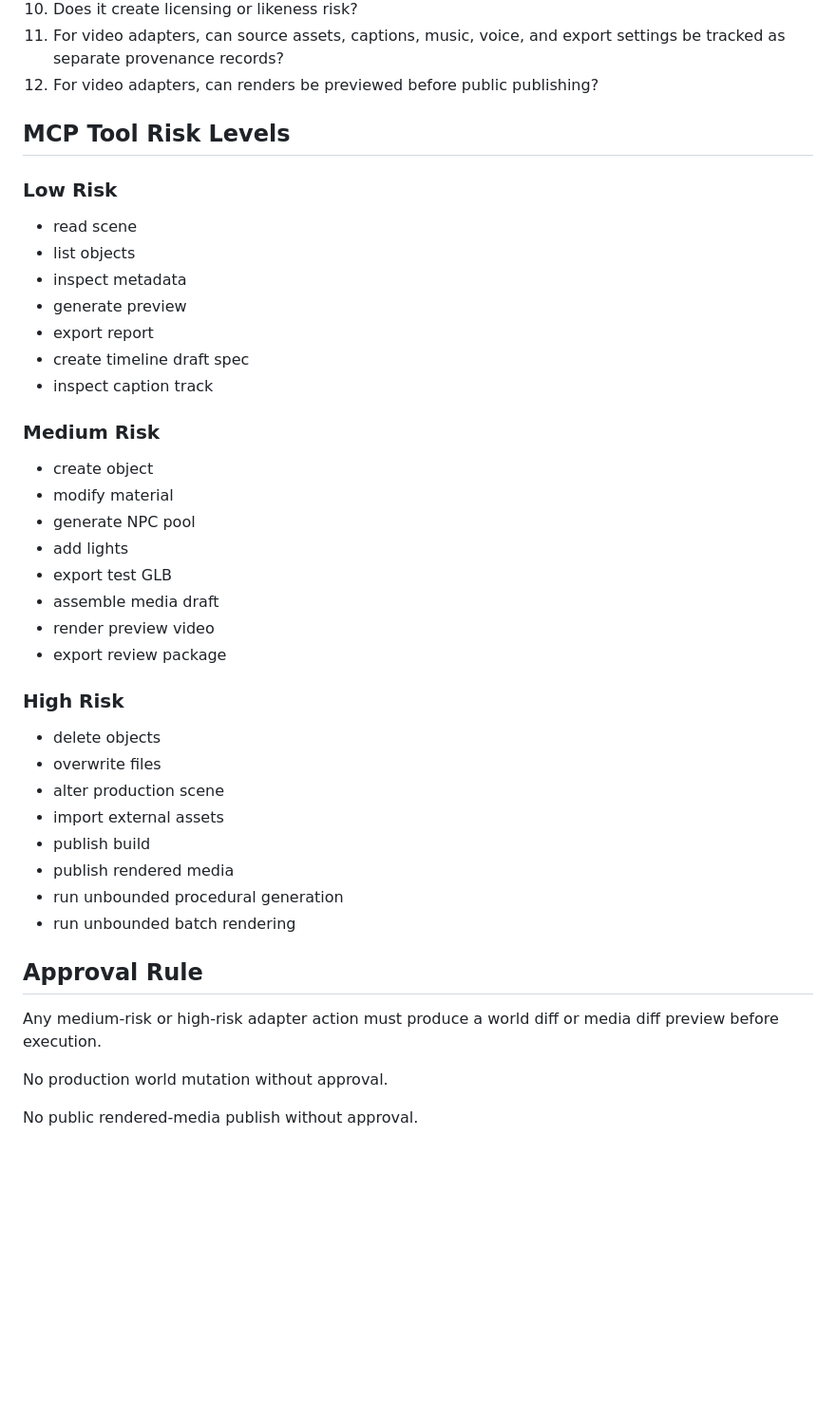
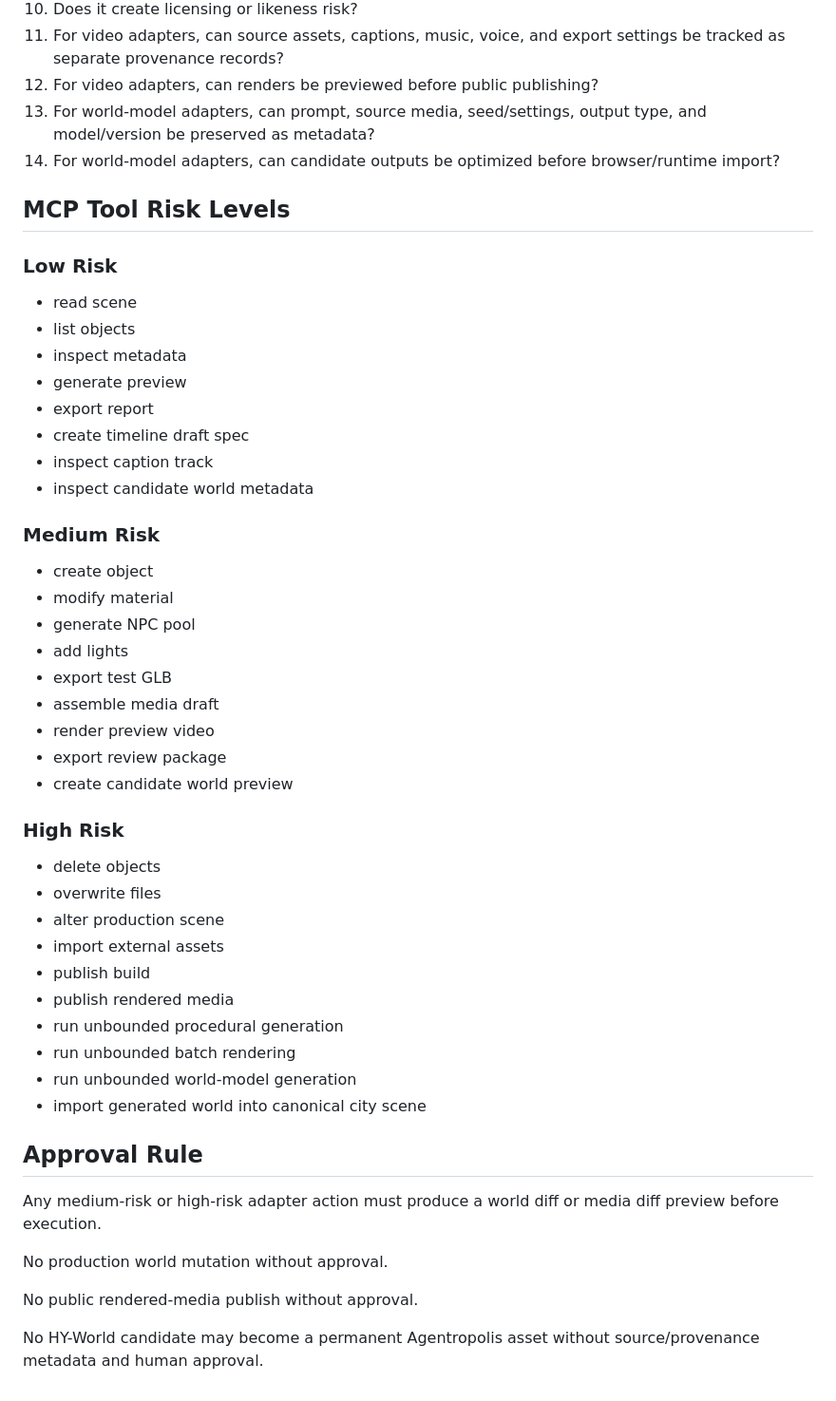
Before and after one commit to wiredchaos/AGENTROPOLIS-CREATOR, a Markdown page: registry/mcp-adapters.md, the part around one of its changes. Shown at 95% size. Drawn GitHub-style; blank space fills up the shorter version.

```diff
--- a/registry/mcp-adapters.md
+++ b/registry/mcp-adapters.md
@@ -96,6 +128,8 @@ Before adopting an adapter, answer:
 10. Does it create licensing or likeness risk?
 11. For video adapters, can source assets, captions, music, voice, and export settings be tracked as separate provenance records?
 12. For video adapters, can renders be previewed before public publishing?
+13. For world-model adapters, can prompt, source media, seed/settings, output type, and model/version be preserved as metadata?
+14. For world-model adapters, can candidate outputs be optimized before browser/runtime import?
 
 ## MCP Tool Risk Levels
 
@@ -108,6 +142,7 @@ Before adopting an adapter, answer:
 - export report
 - create timeline draft spec
 - inspect caption track
+- inspect candidate world metadata
 
 ### Medium Risk
 
@@ -119,6 +154,7 @@ Before adopting an adapter, answer:
 - assemble media draft
 - render preview video
 - export review package
+- create candidate world preview
 
 ### High Risk
 
@@ -130,6 +166,8 @@ Before adopting an adapter, answer:
 - publish rendered media
 - run unbounded procedural generation
 - run unbounded batch rendering
+- run unbounded world-model generation
+- import generated world into canonical city scene
 
 ## Approval Rule
 
@@ -138,3 +176,5 @@ Any medium-risk or high-risk adapter action must produce a world diff or media d
 No production world mutation without approval.
 
 No public rendered-media publish without approval.
+
+No HY-World candidate may become a permanent Agentropolis asset without source/provenance metadata and human approval.
```
Also changed, not shown: other parts of registry/mcp-adapters.md (+33 -1 lines).
